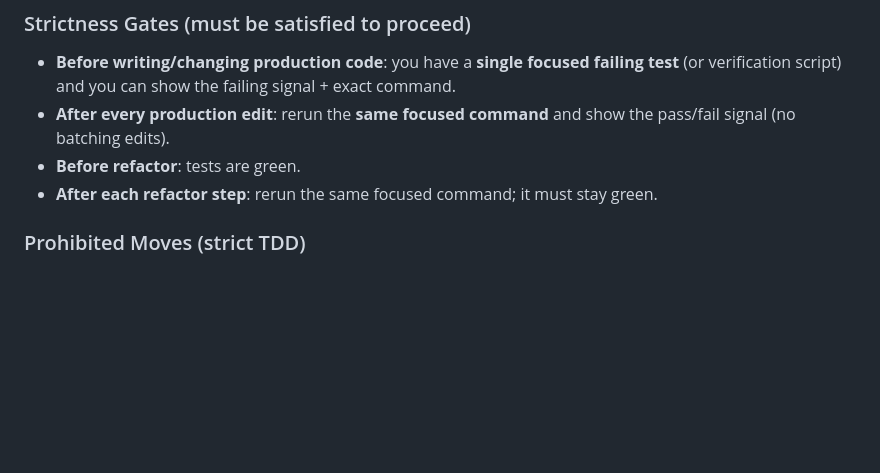
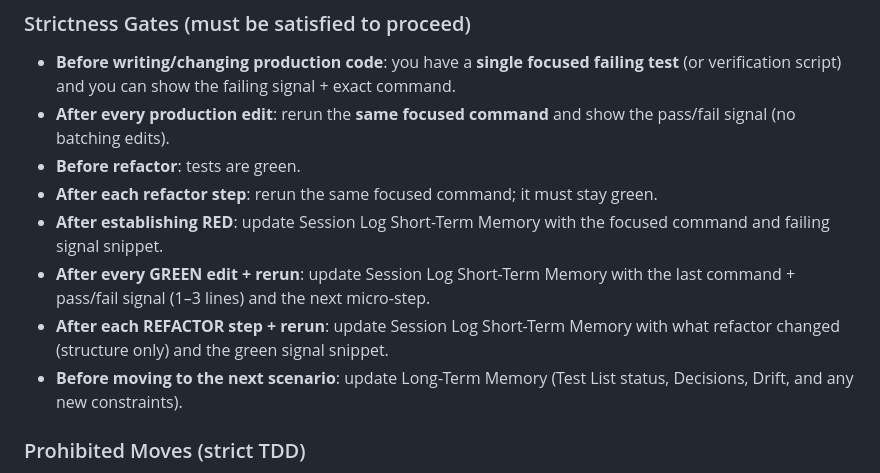
Before and after one commit to benrben/Scopes, a Markdown page: commands/dev-loop.md, the part around one of its changes. Rendered like a GitHub page; blank space fills up the shorter version.

```diff
--- a/commands/dev-loop.md
+++ b/commands/dev-loop.md
@@ -65,6 +100,10 @@ TDD starts with **a requirement expressed as a test**, not with production code.
 - **After every production edit**: rerun the **same focused command** and show the pass/fail signal (no batching edits).
 - **Before refactor**: tests are green.
 - **After each refactor step**: rerun the same focused command; it must stay green.
+- **After establishing RED**: update Session Log Short-Term Memory with the focused command and failing signal snippet.
+- **After every GREEN edit + rerun**: update Session Log Short-Term Memory with the last command + pass/fail signal (1–3 lines) and the next micro-step.
+- **After each REFACTOR step + rerun**: update Session Log Short-Term Memory with what refactor changed (structure only) and the green signal snippet.
+- **Before moving to the next scenario**: update Long-Term Memory (Test List status, Decisions, Drift, and any new constraints).
 
 ### Prohibited Moves (strict TDD)
 - Do not write or modify production code “to get ahead” of a test.
```
Also changed, not shown: other parts of commands/dev-loop.md (+72 -9 lines), commands/ask-scopes.md (added, +102 -0 lines), commands/sync-scopes.md (+54 -0 lines).
